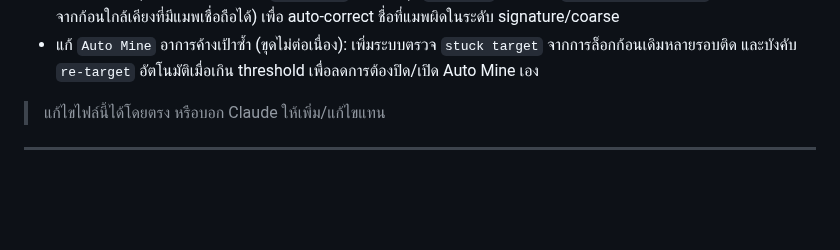
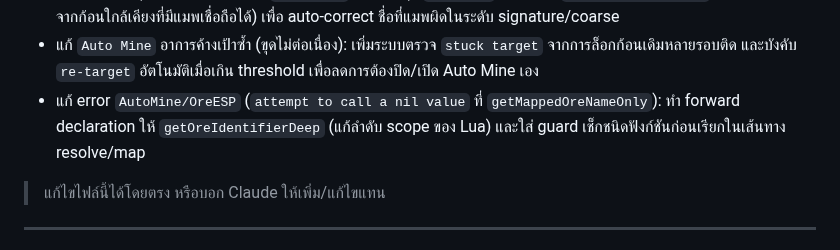
Before and after one commit to valrinx/Roblox--Library, a Markdown page: README.md, the part around the change. Rendered like a GitHub page; blank space fills up the shorter version.

```diff
--- a/README.md
+++ b/README.md
@@ -65,6 +65,7 @@
 - ลดการเดาชื่อผิดของ ESP: จำกัดแหล่ง inference ให้เชื่อเฉพาะ metadata ที่มีคีย์บอกความเป็นแร่ (ore/mine/resource/...) และตัดข้อมูลจาก UI descendants ออก พร้อมเพิ่ม threshold ความมั่นใจและไม่ auto-learn ถ้าไม่มี `OreId/MineId`
 - แก้เคสชื่อแร่หลุดเดี่ยว (outlier) เช่น `Plutonium` โผล่ในกลุ่ม `Titanium`: เพิ่มระบบ `neighbor consensus` (majority vote จากก้อนใกล้เคียงที่มีแมพเชื่อถือได้) เพื่อ auto-correct ชื่อที่แมพผิดในระดับ signature/coarse
 - แก้ `Auto Mine` อาการค้างเป้าซ้ำ (ขุดไม่ต่อเนื่อง): เพิ่มระบบตรวจ `stuck target` จากการล็อกก้อนเดิมหลายรอบติด และบังคับ `re-target` อัตโนมัติเมื่อเกิน threshold เพื่อลดการต้องปิด/เปิด Auto Mine เอง
+- แก้ error `AutoMine/OreESP` (`attempt to call a nil value` ที่ `getMappedOreNameOnly`): ทำ forward declaration ให้ `getOreIdentifierDeep` (แก้ลำดับ scope ของ Lua) และใส่ guard เช็กชนิดฟังก์ชันก่อนเรียกในเส้นทาง resolve/map
 
 > แก้ไขไฟล์นี้ได้โดยตรง หรือบอก Claude ให้เพิ่ม/แก้ไขแทน
 
```
